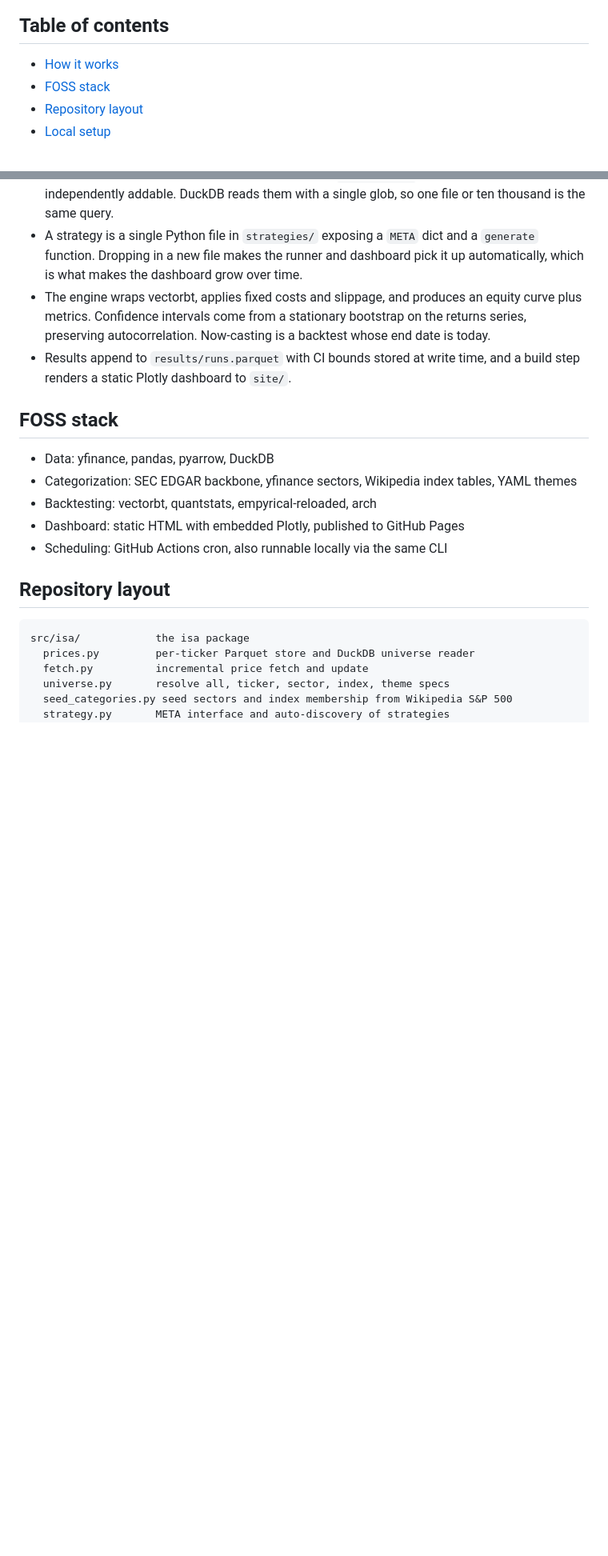
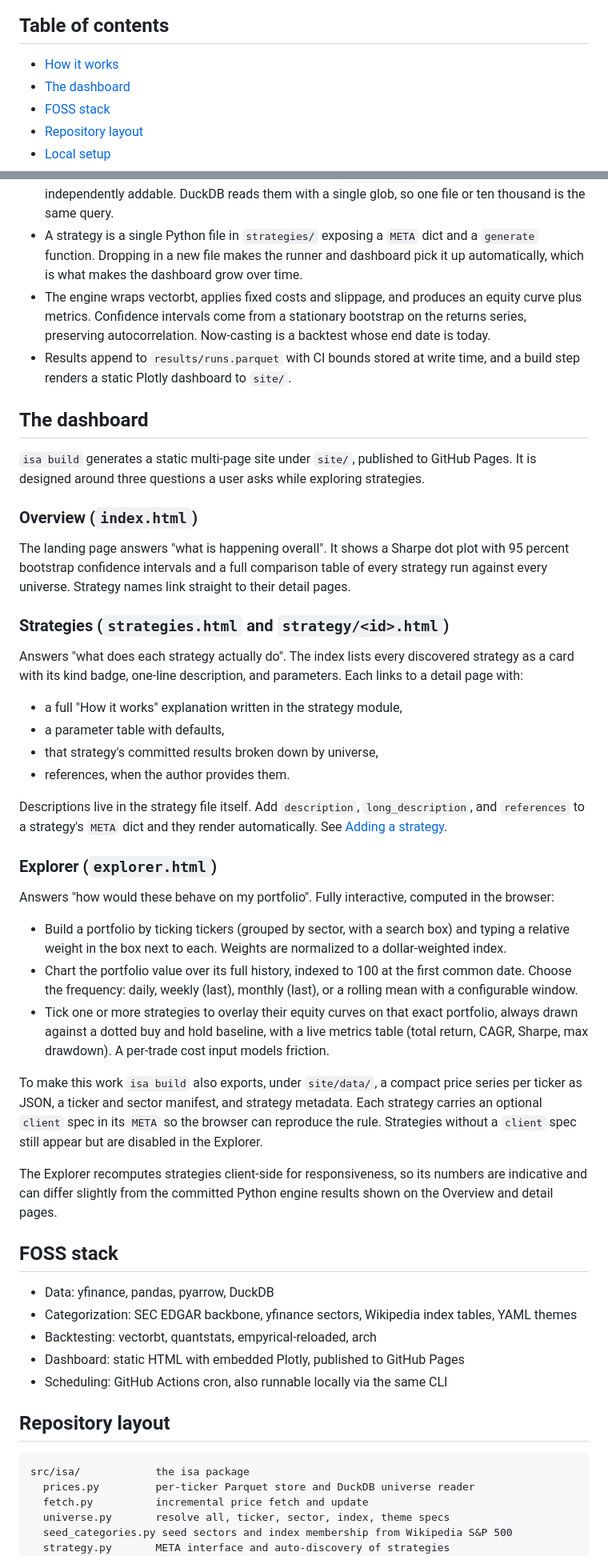
Before and after one commit to k1monfared/investment_strategy_analysis, a Markdown page: README.md, 2 parts joined by grey strips. Shown at 80% size. GitHub-like rendering; blank space fills up the shorter version.

Commit message:
docs: document dashboard pages and interactive explorer in README

```diff
--- a/README.md
+++ b/README.md
@@ -15,6 +15,7 @@ to GitHub Pages.
 ## Table of contents
 
 - [How it works](#how-it-works)
+- [The dashboard](#the-dashboard)
 - [FOSS stack](#foss-stack)
 - [Repository layout](#repository-layout)
 - [Local setup](#local-setup)
@@ -45,6 +46,56 @@ to GitHub Pages.
 - Results append to `results/runs.parquet` with CI bounds stored at write time, and a
   build step renders a static Plotly dashboard to `site/`.
 
+## The dashboard
+
+`isa build` generates a static multi-page site under `site/`, published to GitHub Pages.
+It is designed around three questions a user asks while exploring strategies.
+
+### Overview (`index.html`)
+
+The landing page answers "what is happening overall". It shows a Sharpe dot plot with
+95 percent bootstrap confidence intervals and a full comparison table of every strategy
+run against every universe. Strategy names link straight to their detail pages.
+
+### Strategies (`strategies.html` and `strategy/<id>.html`)
+
+Answers "what does each strategy actually do". The index lists every discovered strategy
+as a card with its kind badge, one-line description, and parameters. Each links to a
+detail page with:
+
+- a full "How it works" explanation written in the strategy module,
+- a parameter table with defaults,
+- that strategy's committed results broken down by universe,
+- references, when the author provides them.
+
+Descriptions live in the strategy file itself. Add `description`, `long_description`,
+and `references` to a strategy's `META` dict and they render automatically. See
+[Adding a strategy](#adding-a-strategy).
+
+### Explorer (`explorer.html`)
+
+Answers "how would these behave on my portfolio". Fully interactive, computed in the
+browser:
+
+- Build a portfolio by ticking tickers (grouped by sector, with a search box) and typing
+  a relative weight in the box next to each. Weights are normalized to a dollar-weighted
+  index.
+- Chart the portfolio value over its full history, indexed to 100 at the first common
+  date. Choose the frequency: daily, weekly (last), monthly (last), or a rolling mean
+  with a configurable window.
+- Tick one or more strategies to overlay their equity curves on that exact portfolio,
+  always drawn against a dotted buy and hold baseline, with a live metrics table
+  (total return, CAGR, Sharpe, max drawdown). A per-trade cost input models friction.
+
+To make this work `isa build` also exports, under `site/data/`, a compact price series
+per ticker as JSON, a ticker and sector manifest, and strategy metadata. Each strategy
+carries an optional `client` spec in its `META` so the browser can reproduce the rule.
+Strategies without a `client` spec still appear but are disabled in the Explorer.
+
+The Explorer recomputes strategies client-side for responsiveness, so its numbers are
+indicative and can differ slightly from the committed Python engine results shown on the
+Overview and detail pages.
+
 ## FOSS stack
 
 - Data: yfinance, pandas, pyarrow, DuckDB
```
Also changed, not shown: other parts of README.md (+49 -8 lines).
